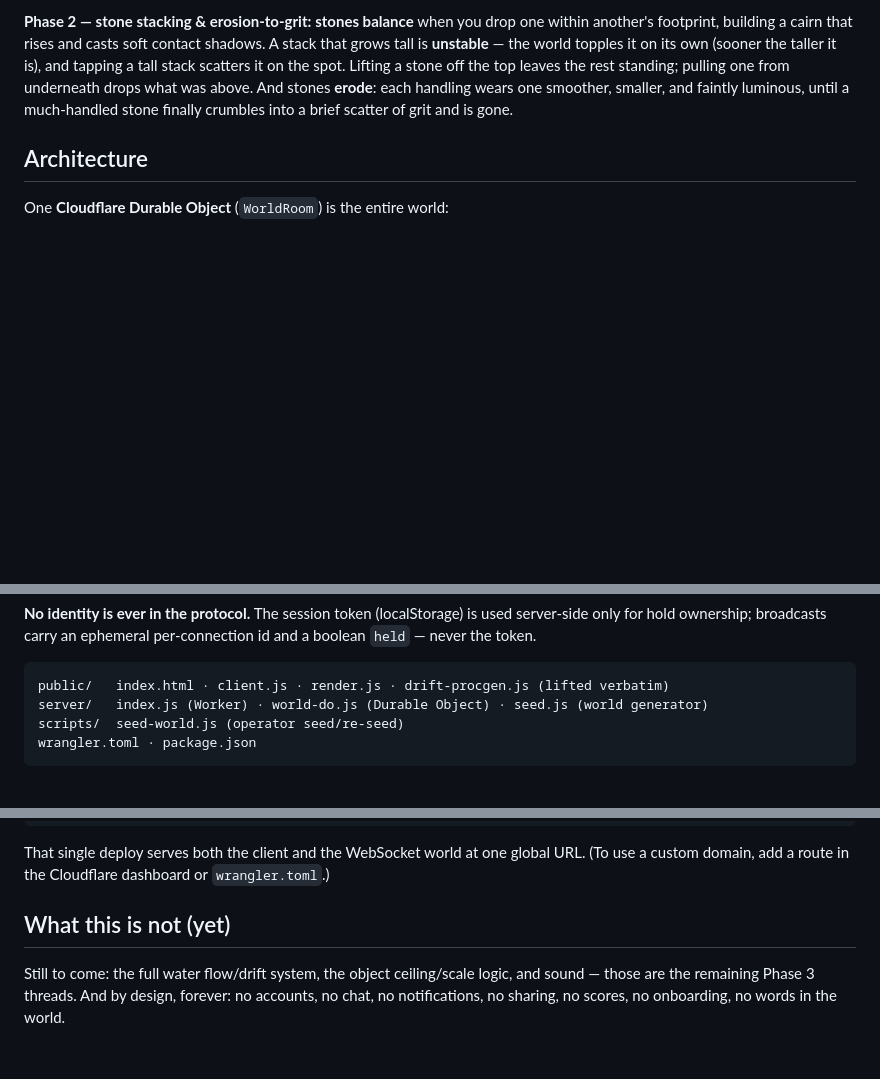
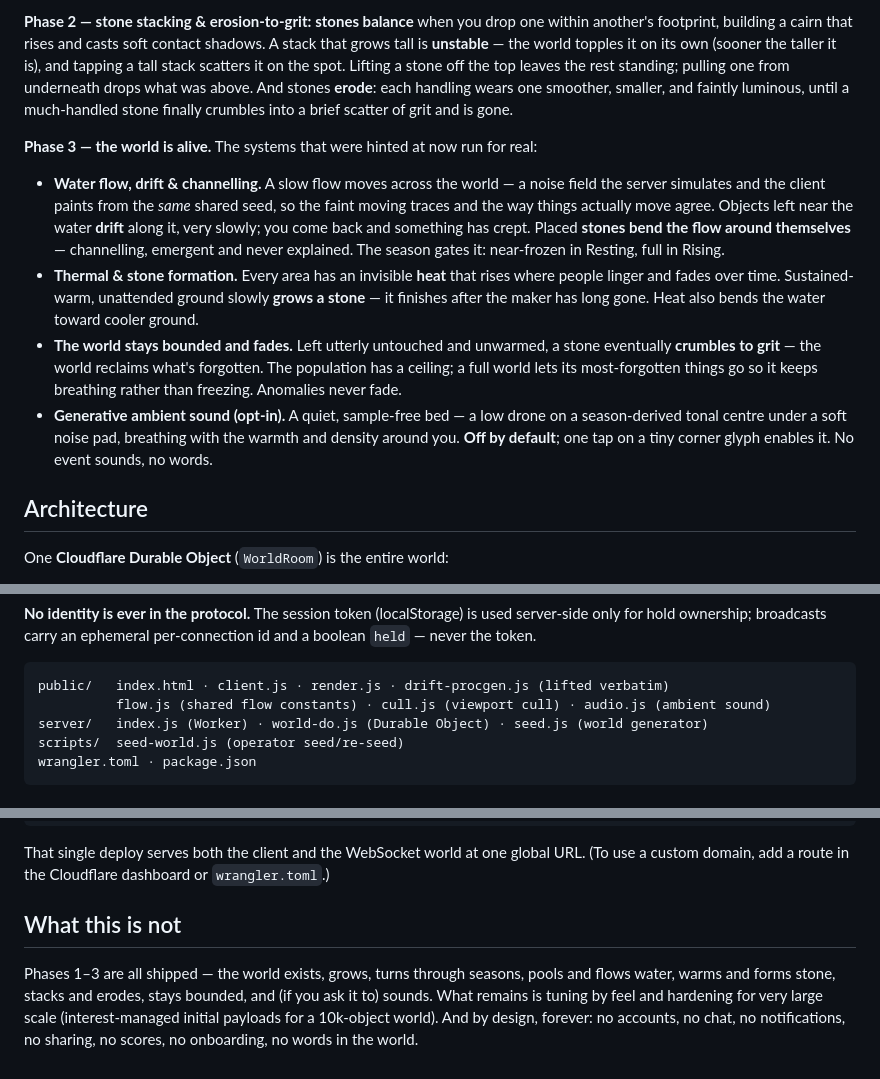
Before and after one commit to peterepeat/Drift, a Markdown page: README.md, 3 parts joined by grey strips. GitHub-like rendering; blank space fills up the shorter version.

Commit message:
docs: README — Phase 3 shipped (water flow, thermal, ceiling, culling, sound)
Co-Authored-By: Claude Opus 4.8 <noreply@anthropic.com>

````diff
--- a/README.md
+++ b/README.md
@@ -13,6 +13,13 @@ A single-URL, real-time, anonymous shared world of slow objects. No accounts, no
 **Phase 2 — water & crystals:** a slow **water pool** lies in the world's low centre (a wet grey-blue sheen beneath the objects), and **crystalline formations** grow at its edge — small, geometric, glinting, and pickable like anything else. They're impermanent: each slowly dissolves in a brief flash and another forms. (The full flow/drift/stone-channelling water system is Phase 3, per the PRD.)
 
 **Phase 2 — stone stacking & erosion-to-grit:** **stones balance** when you drop one within another's footprint, building a cairn that rises and casts soft contact shadows. A stack that grows tall is **unstable** — the world topples it on its own (sooner the taller it is), and tapping a tall stack scatters it on the spot. Lifting a stone off the top leaves the rest standing; pulling one from underneath drops what was above. And stones **erode**: each handling wears one smoother, smaller, and faintly luminous, until a much-handled stone finally crumbles into a brief scatter of grit and is gone.
+
+**Phase 3 — the world is alive.** The systems that were hinted at now run for real:
+
+- **Water flow, drift & channelling.** A slow flow moves across the world — a noise field the server simulates and the client paints from the *same* shared seed, so the faint moving traces and the way things actually move agree. Objects left near the water **drift** along it, very slowly; you come back and something has crept. Placed **stones bend the flow around themselves** — channelling, emergent and never explained. The season gates it: near-frozen in Resting, full in Rising.
+- **Thermal & stone formation.** Every area has an invisible **heat** that rises where people linger and fades over time. Sustained-warm, unattended ground slowly **grows a stone** — it finishes after the maker has long gone. Heat also bends the water toward cooler ground.
+- **The world stays bounded and fades.** Left utterly untouched and unwarmed, a stone eventually **crumbles to grit** — the world reclaims what's forgotten. The population has a ceiling; a full world lets its most-forgotten things go so it keeps breathing rather than freezing. Anomalies never fade.
+- **Generative ambient sound (opt-in).** A quiet, sample-free bed — a low drone on a season-derived tonal centre under a soft noise pad, breathing with the warmth and density around you. **Off by default**; one tap on a tiny corner glyph enables it. No event sounds, no words.
 
 ## Architecture
 
@@ -31,6 +38,7 @@ The Worker (`server/index.js`) serves the static client from `public/` and route
 
 ```
 public/   index.html · client.js · render.js · drift-procgen.js (lifted verbatim)
+          flow.js (shared flow constants) · cull.js (viewport cull) · audio.js (ambient sound)
 server/   index.js (Worker) · world-do.js (Durable Object) · seed.js (world generator)
 scripts/  seed-world.js (operator seed/re-seed)
 wrangler.toml · package.json
@@ -77,6 +85,6 @@ npm run deploy               # wrangler deploy → https://drift.<your-subdomain
 
 That single deploy serves both the client and the WebSocket world at one global URL. (To use a custom domain, add a route in the Cloudflare dashboard or `wrangler.toml`.)
 
-## What this is not (yet)
+## What this is not
 
-Still to come: the full water flow/drift system, the object ceiling/scale logic, and sound — those are the remaining Phase 3 threads. And by design, forever: no accounts, no chat, no notifications, no sharing, no scores, no onboarding, no words in the world.
+Phases 1–3 are all shipped — the world exists, grows, turns through seasons, pools and flows water, warms and forms stone, stacks and erodes, stays bounded, and (if you ask it to) sounds. What remains is tuning by feel and hardening for very large scale (interest-managed initial payloads for a 10k-object world). And by design, forever: no accounts, no chat, no notifications, no sharing, no scores, no onboarding, no words in the world.
````
